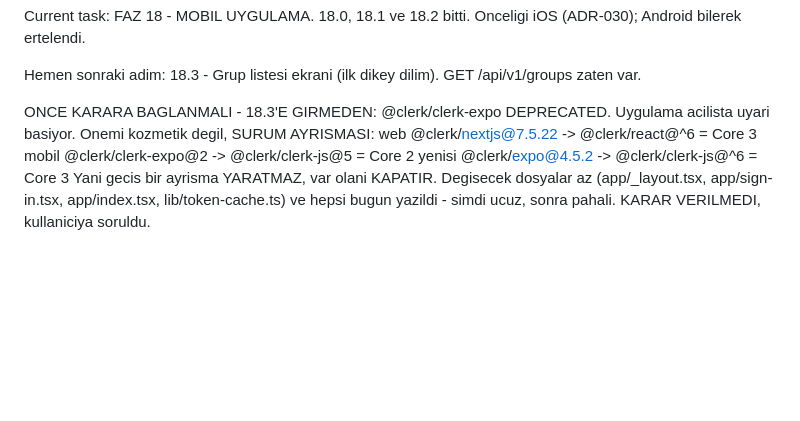
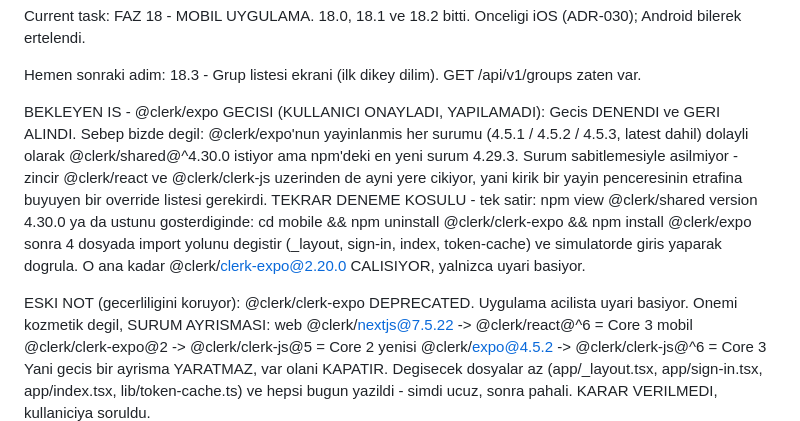
Before and after one commit to ahmetormeci/owezy, a Markdown page: docs/CURRENT_TASK.md, the part around one of its changes. Rendered like a GitHub page; blank space fills up the shorter version.

```diff
--- a/docs/CURRENT_TASK.md
+++ b/docs/CURRENT_TASK.md
@@ -24,7 +24,22 @@ Current task:
 Hemen sonraki adim:
   18.3 - Grup listesi ekrani (ilk dikey dilim). GET /api/v1/groups zaten var.
 
-  ONCE KARARA BAGLANMALI - 18.3'E GIRMEDEN:
+  BEKLEYEN IS - @clerk/expo GECISI (KULLANICI ONAYLADI, YAPILAMADI):
+    Gecis DENENDI ve GERI ALINDI. Sebep bizde degil: @clerk/expo'nun
+    yayinlanmis her surumu (4.5.1 / 4.5.2 / 4.5.3, latest dahil) dolayli
+    olarak @clerk/shared@^4.30.0 istiyor ama npm'deki en yeni surum
+    4.29.3. Surum sabitlemesiyle asilmiyor - zincir @clerk/react ve
+    @clerk/clerk-js uzerinden de ayni yere cikiyor, yani kirik bir yayin
+    penceresinin etrafina buyuyen bir override listesi gerekirdi.
+    TEKRAR DENEME KOSULU - tek satir:
+      npm view @clerk/shared version
+    4.30.0 ya da ustunu gosterdiginde:
+      cd mobile && npm uninstall @clerk/clerk-expo && npm install @clerk/expo
+      sonra 4 dosyada import yolunu degistir (_layout, sign-in, index,
+      token-cache) ve simulatorde giris yaparak dogrula.
+    O ana kadar @clerk/clerk-expo@2.20.0 CALISIYOR, yalnizca uyari basiyor.
+
+  ESKI NOT (gecerliligini koruyor):
     @clerk/clerk-expo DEPRECATED. Uygulama acilista uyari basiyor.
     Onemi kozmetik degil, SURUM AYRISMASI:
       web    @clerk/nextjs@7.5.22 -> @clerk/react@^6      = Core 3
```
Also changed, not shown: other parts of docs/CURRENT_TASK.md (+1 -1 lines), docs/CHANGELOG.md (+6 -0 lines), docs/PROGRESS.md (+12 -0 lines).
